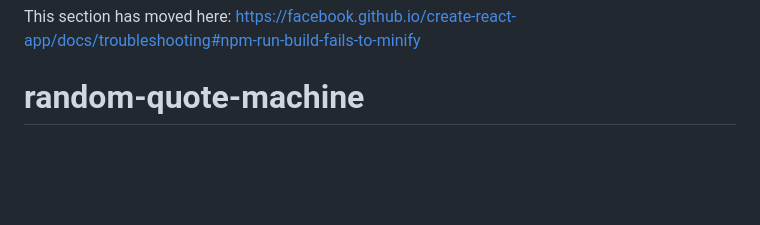
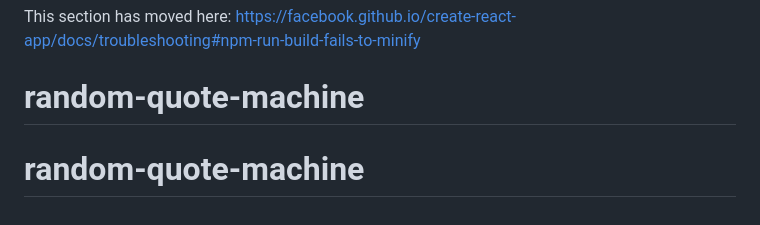
Before and after one commit to samailatech/random-quote-machine, a Markdown page: README.md, the part around the change. Drawn GitHub-style; blank space fills up the shorter version.

```diff
--- a/README.md
+++ b/README.md
@@ -69,3 +69,4 @@ This section has moved here: [https://facebook.github.io/create-react-app/docs/d
 
 This section has moved here: [https://facebook.github.io/create-react-app/docs/troubleshooting#npm-run-build-fails-to-minify](https://facebook.github.io/create-react-app/docs/troubleshooting#npm-run-build-fails-to-minify)
 # random-quote-machine
+# random-quote-machine
```
